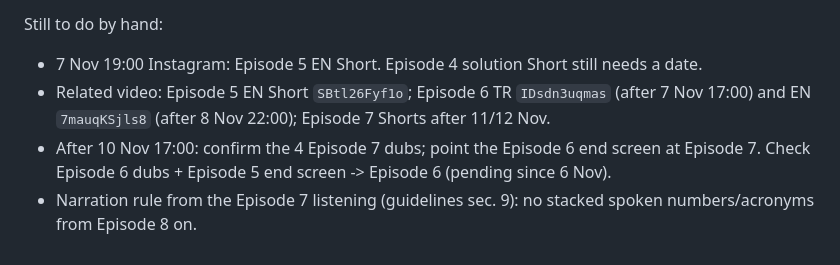
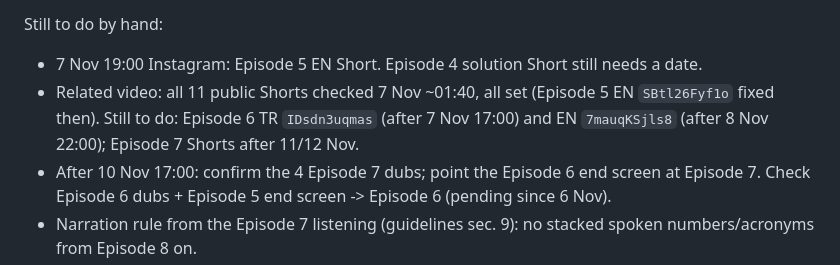
Before and after one commit to emjnbulut/esp32-from-zero, a Markdown page: HANDOFF.md, the part around the change. Drawn GitHub-style.

Commit message:
Handoff: Related video set on all public Shorts
Co-Authored-By: Claude Opus 5.5 <noreply@anthropic.com>

```diff
--- a/HANDOFF.md
+++ b/HANDOFF.md
@@ -6,7 +6,7 @@ Episode 7 SCHEDULED on YouTube (creator approved all listening samples + TR flag
 
 Still to do by hand:
 - 7 Nov 19:00 Instagram: Episode 5 EN Short. Episode 4 solution Short still needs a date.
-- Related video: Episode 5 EN Short `SBtl26Fyf1o`; Episode 6 TR `IDsdn3uqmas` (after 7 Nov 17:00) and EN `7mauqKSjls8` (after 8 Nov 22:00); Episode 7 Shorts after 11/12 Nov.
+- Related video: all 11 public Shorts checked 7 Nov ~01:40, all set (Episode 5 EN `SBtl26Fyf1o` fixed then). Still to do: Episode 6 TR `IDsdn3uqmas` (after 7 Nov 17:00) and EN `7mauqKSjls8` (after 8 Nov 22:00); Episode 7 Shorts after 11/12 Nov.
 - After 10 Nov 17:00: confirm the 4 Episode 7 dubs; point the Episode 6 end screen at Episode 7. Check Episode 6 dubs + Episode 5 end screen -> Episode 6 (pending since 6 Nov).
 - Narration rule from the Episode 7 listening (guidelines sec. 9): no stacked spoken numbers/acronyms from Episode 8 on.
 - API token (.secrets/token.json, 4 Nov) expires around 11 Nov: run `publish.py auth` before Episode 8 subtitles.
```
